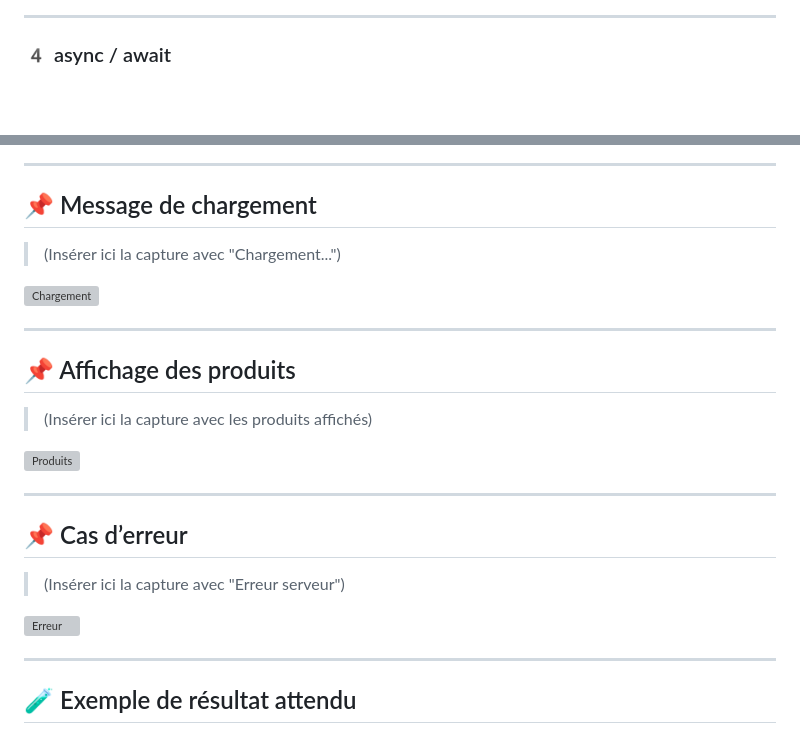
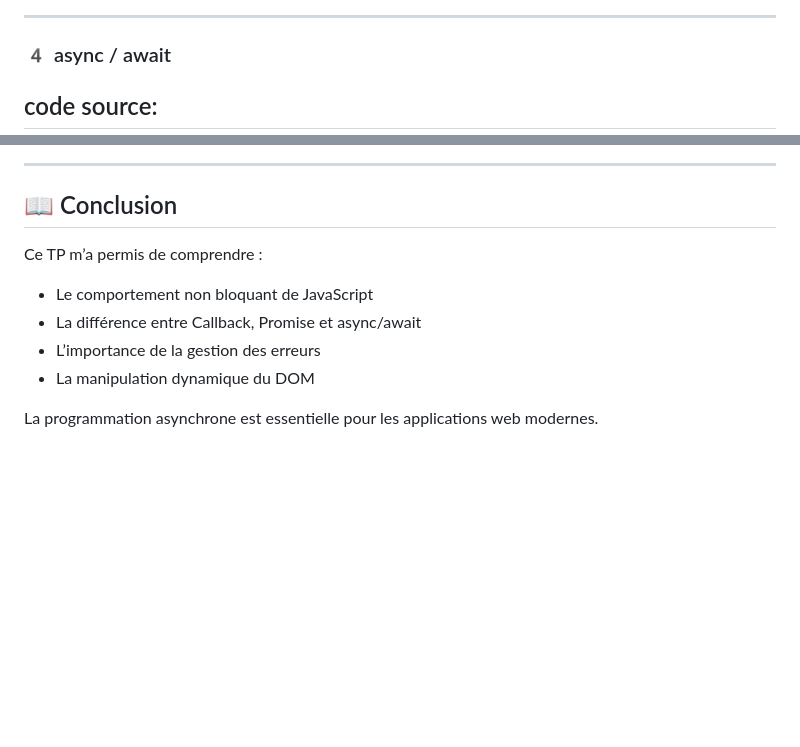
Before and after one commit to abdellatif-hub/TP4-JS-Gestion-de-lAsynchronisme, a Markdown page: README.md, 2 parts joined by grey strips. GitHub-like rendering; blank space fills up the shorter version; grey boxes are pictures that could not be loaded.

```diff
--- a/README.md
+++ b/README.md
@@ -95,4 +101,6 @@ Utilisation de resolve() et reject().
 ---
 
 ### 4️ async / await
+
+ ## code source:
 Écriture asynchrone plus lisible et moderne.
@@ -118,28 +140,13 @@ Création dynamique d’éléments HTML pour afficher les produits.
 
 ---
 
-## 📌 Message de chargement
+## 📖 Conclusion
 
-> (Insérer ici la capture avec "Chargement...")
+Ce TP m’a permis de comprendre :
 
-![Chargement](images/loading.png)
+- Le comportement non bloquant de JavaScript
+- La différence entre Callback, Promise et async/await
+- L’importance de la gestion des erreurs
+- La manipulation dynamique du DOM
 
----
-
-## 📌 Affichage des produits
-
-> (Insérer ici la capture avec les produits affichés)
-
-![Produits](images/produits.png)
-
----
-
-## 📌 Cas d’erreur
-
-> (Insérer ici la capture avec "Erreur serveur")
-
-![Erreur](images/erreur.png)
-
----
-
-## 🧪 Exemple de résultat attendu
+La programmation asynchrone est essentielle pour les applications web modernes.
```
Also changed, not shown: other parts of README.md (+29 -9 lines).
